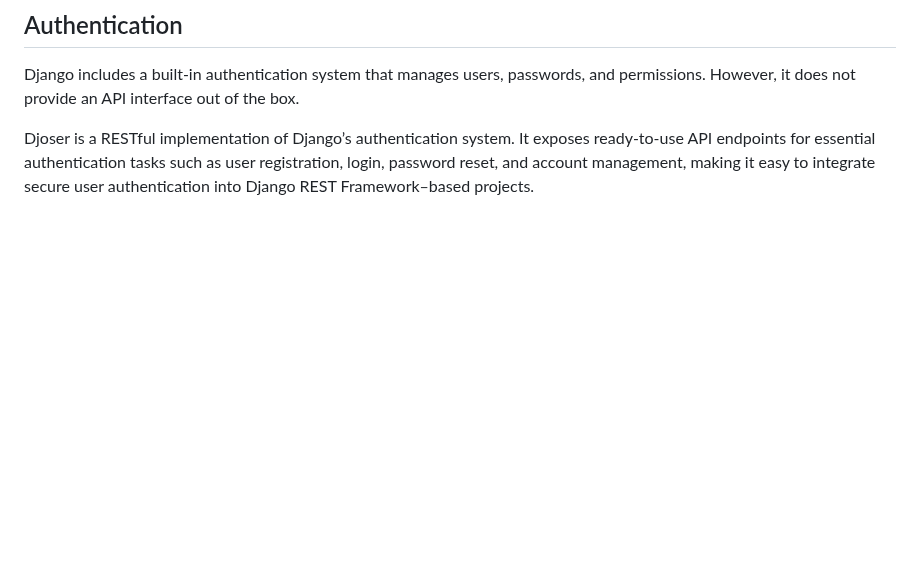
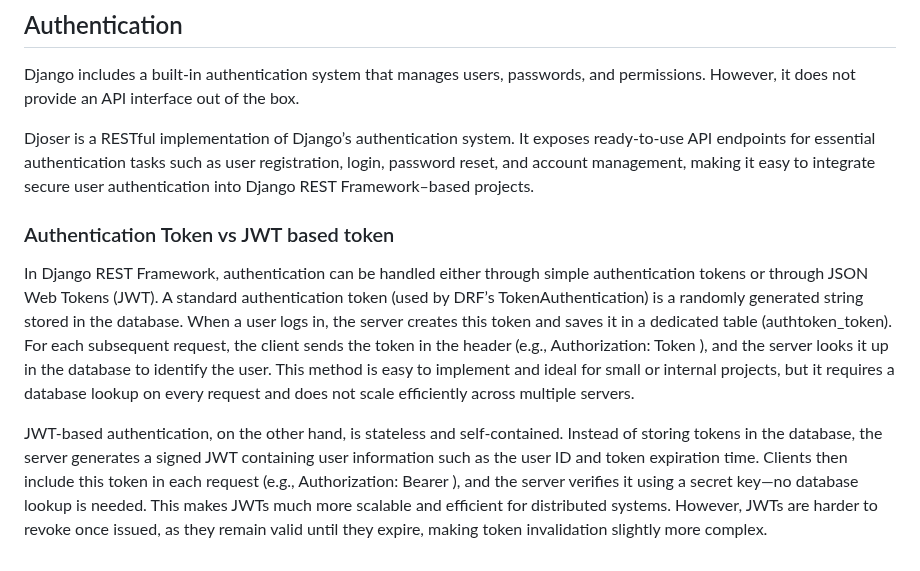
Before and after one commit to pritom169/django-an-introduction, a Markdown page: django-part2/README.md, the part around the change. Rendered like a GitHub page; blank space fills up the shorter version.

Commit message:
[NOTES] Authentication token vs JWT based token

```diff
--- a/django-part2/README.md
+++ b/django-part2/README.md
@@ -1675,3 +1675,9 @@ def last_name(self, customer):
 Django includes a built-in authentication system that manages users, passwords, and permissions. However, it does not provide an API interface out of the box.
 
 Djoser is a RESTful implementation of Django’s authentication system. It exposes ready-to-use API endpoints for essential authentication tasks such as user registration, login, password reset, and account management, making it easy to integrate secure user authentication into Django REST Framework–based projects.
+
+### Authentication Token vs JWT based token
+
+In Django REST Framework, authentication can be handled either through simple authentication tokens or through JSON Web Tokens (JWT). A standard authentication token (used by DRF’s TokenAuthentication) is a randomly generated string stored in the database. When a user logs in, the server creates this token and saves it in a dedicated table (authtoken_token). For each subsequent request, the client sends the token in the header (e.g., Authorization: Token <token>), and the server looks it up in the database to identify the user. This method is easy to implement and ideal for small or internal projects, but it requires a database lookup on every request and does not scale efficiently across multiple servers.
+
+JWT-based authentication, on the other hand, is stateless and self-contained. Instead of storing tokens in the database, the server generates a signed JWT containing user information such as the user ID and token expiration time. Clients then include this token in each request (e.g., Authorization: Bearer <jwt>), and the server verifies it using a secret key—no database lookup is needed. This makes JWTs much more scalable and efficient for distributed systems. However, JWTs are harder to revoke once issued, as they remain valid until they expire, making token invalidation slightly more complex.
```
